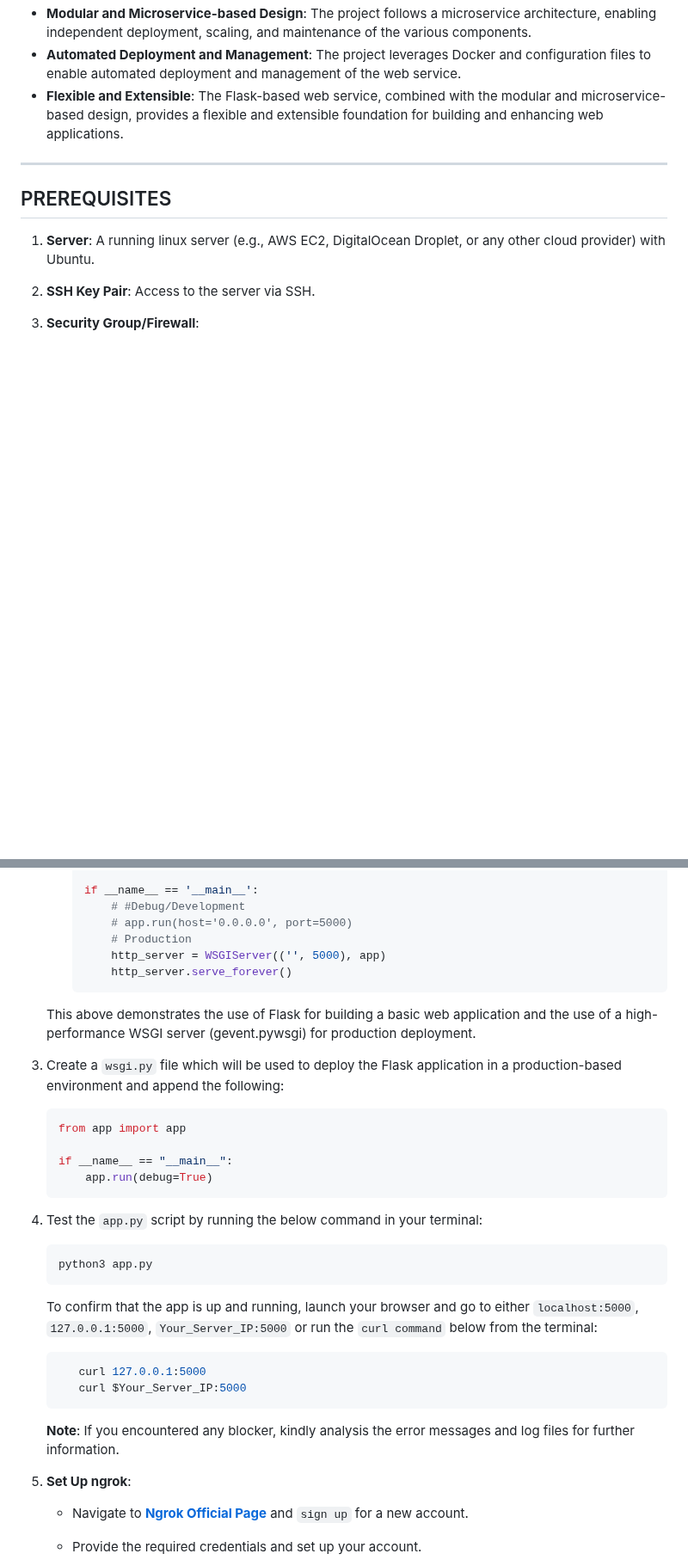
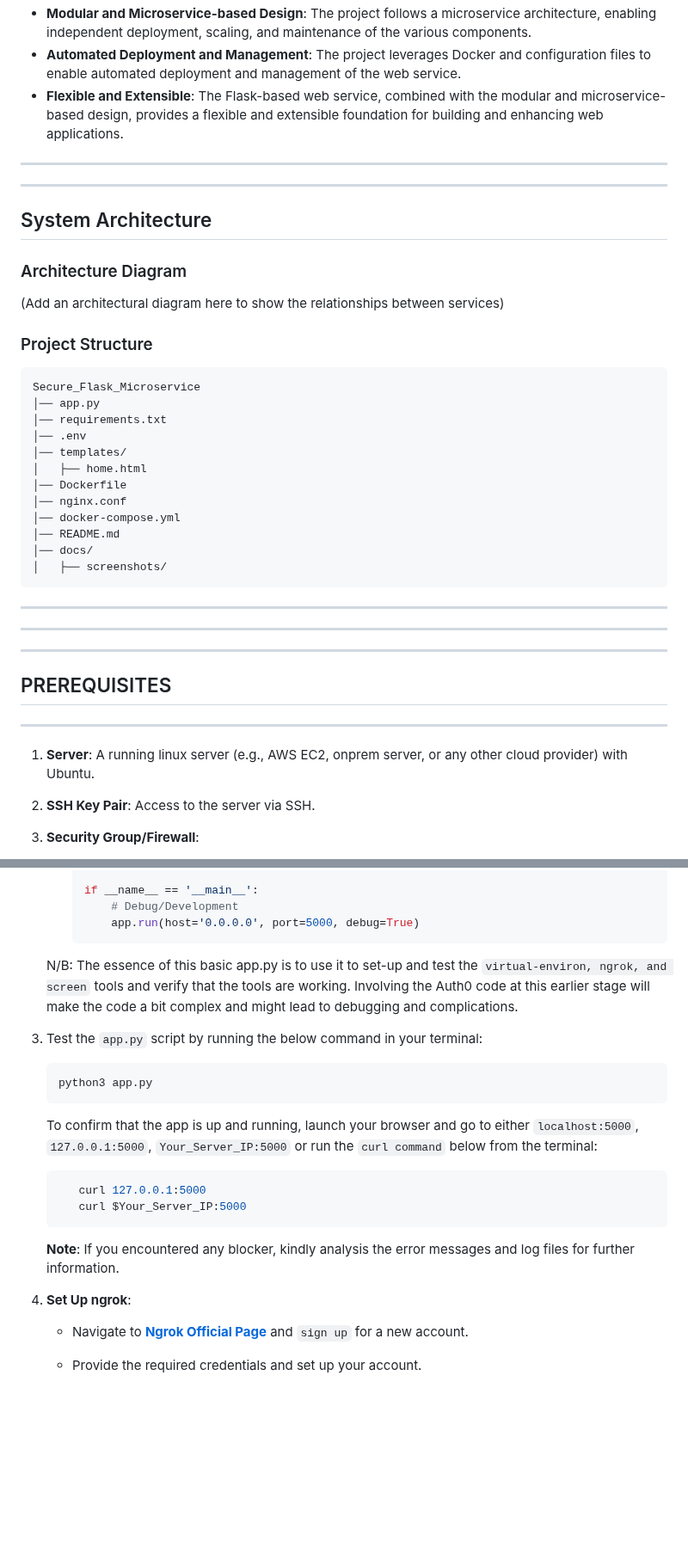
Before and after one commit to Pascalpedro/Custodia, a Markdown page: README.md, 2 parts joined by grey strips. Shown at 86% size. Drawn GitHub-style; blank space fills up the shorter version.

````diff
--- a/README.md
+++ b/README.md
@@ -47,10 +42,34 @@ Whether you're a developer, a system administrator, or a business stakeholder, t
 - **Flexible and Extensible**: The Flask-based web service, combined with the modular and microservice-based design, provides a flexible and extensible foundation for building and enhancing web applications.
 
 ---
+---
+## System Architecture
 
+### Architecture Diagram
+(Add an architectural diagram here to show the relationships between services)
+
+### Project Structure
+```
+Secure_Flask_Microservice
+│── app.py
+│── requirements.txt
+│── .env
+│── templates/
+│   ├── home.html
+│── Dockerfile
+│── nginx.conf
+│── docker-compose.yml
+│── README.md
+│── docs/
+│   ├── screenshots/
+```
+---
+
+---
+---
 ## PREREQUISITES
-
-1. **Server**: A running linux server (e.g., AWS EC2, DigitalOcean Droplet, or any other cloud provider) with Ubuntu.
+---
+1. **Server**: A running linux server (e.g., AWS EC2, onprem server, or any other cloud provider) with Ubuntu.
 
 2. **SSH Key Pair**: Access to the server via SSH.
 
@@ -167,23 +186,13 @@ Whether you're a developer, a system administrator, or a business stakeholder, t
             }
 
         if __name__ == '__main__':
-            # #Debug/Development
-            # app.run(host='0.0.0.0', port=5000)
-            # Production
-            http_server = WSGIServer(('', 5000), app)
-            http_server.serve_forever()
+            # Debug/Development
+            app.run(host='0.0.0.0', port=5000, debug=True)
         ```
-    This above demonstrates the use of Flask for building a basic web application and the use of a high-performance WSGI server (gevent.pywsgi) for production deployment.
+    N/B: The essence of this basic app.py is to use it to set-up and test the `virtual-environ, ngrok, and screen` tools and verify that the tools are working. Involving the Auth0 code at this earlier stage will make the code a bit complex and might lead to debugging and complications.
 
-3. Create a `wsgi.py` file which will be used to       deploy the Flask application in a production-based environment and append the following:
-    ```python
-    from app import app
 
-    if __name__ == "__main__":
-        app.run(debug=True)
-    ```
-
-4.  Test the `app.py` script by running the below command in your terminal:
+3.  Test the `app.py` script by running the below command in your terminal:
 
     ```bash
     python3 app.py
@@ -197,7 +206,7 @@ Whether you're a developer, a system administrator, or a business stakeholder, t
 
     **Note**: If you encountered any blocker, kindly analysis the error messages and log files for further information.
 
-5.  **Set Up ngrok**:
+4.  **Set Up ngrok**:
     - Navigate to [**Ngrok Official Page**](https://ngrok.com/) and `sign up` for a new account.
     - Provide the required credentials and set up your account.
     - Login to your [Ngrok Dashboard](https://dashboard.ngrok.com/) and click on `Your Authtoken` to copy out your personal token that will be used to authenticate the ngrok agent that you downloaded on your server.
````
Also changed, not shown: other parts of README.md (+285 -111 lines).
